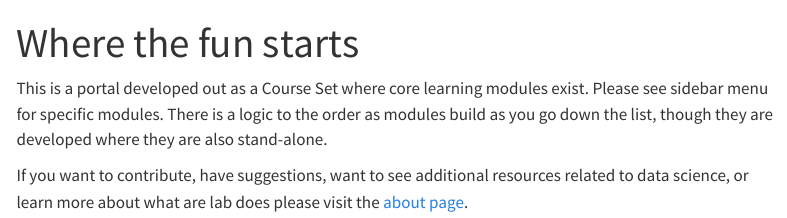
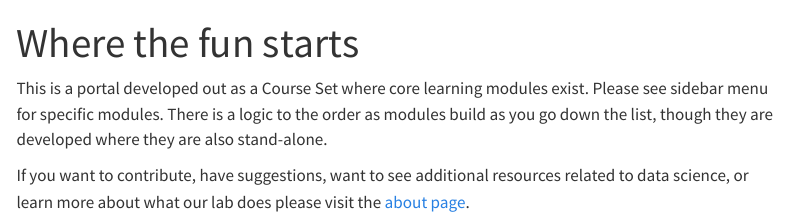
Before and after one commit to RobertsLab/tusk, a Quarto document (index.qmd): the page in a window 1100 px wide, from its top. Rendered offline with R 4.5, knitr and Pandoc in place of Quarto, with nearby package versions; menus at the side of the page are left out.

```diff
--- a/index.qmd
+++ b/index.qmd
@@ -5,4 +5,4 @@
 This is a portal developed out as a Course Set where core learning modules exist. Please see sidebar menu for specific modules.
 There is a logic to the order as modules build as you go down the list, though they are developed where they are also stand-alone.
 
-If you want to contribute, have suggestions, want to see additional resources related to data science, or learn more about what are lab does please visit the [about page](about.qmd).
+If you want to contribute, have suggestions, want to see additional resources related to data science, or learn more about what our lab does please visit the [about page](about.qmd).
```
Also changed, not shown: about.qmd (+2 -0 lines), docs/search.json, 2 other files.
